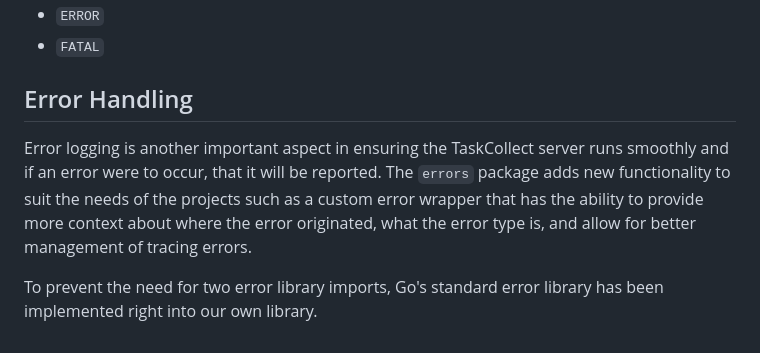
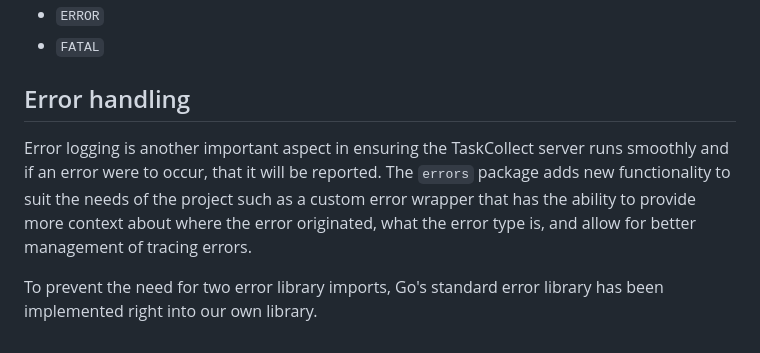
Before and after one commit to tacodevs/taskcollect, a Markdown page: IMPLEMENTATION.md, the part around the change printed below. Rendered like a GitHub page.

Commit message:
docs: Fix formatting

```diff
--- a/IMPLEMENTATION.md
+++ b/IMPLEMENTATION.md
@@ -74,8 +74,8 @@ Logging levels:
 - `ERROR`
 - `FATAL`
 
-## Error Handling
+## Error handling
 
-Error logging is another important aspect in ensuring the TaskCollect server runs smoothly and if an error were to occur, that it will be reported. The `errors` package adds new functionality to suit the needs of the projects such as a custom error wrapper that has the ability to provide more context about where the error originated, what the error type is, and allow for better management of tracing errors.
+Error logging is another important aspect in ensuring the TaskCollect server runs smoothly and if an error were to occur, that it will be reported. The `errors` package adds new functionality to suit the needs of the project such as a custom error wrapper that has the ability to provide more context about where the error originated, what the error type is, and allow for better management of tracing errors.
 
 To prevent the need for two error library imports, Go's standard error library has been implemented right into our own library.
```
Also changed, not shown: other parts of IMPLEMENTATION.md (+1 -1 lines).
